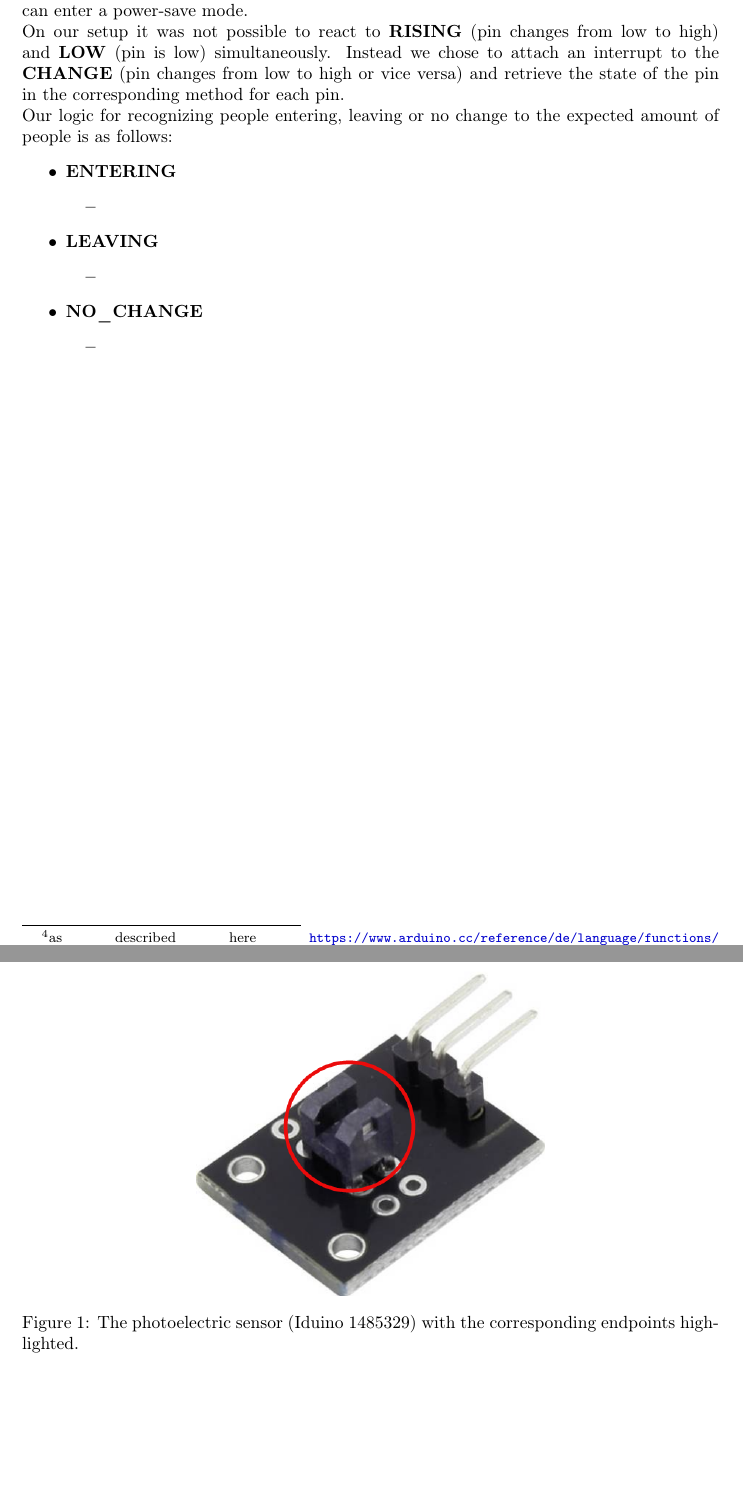
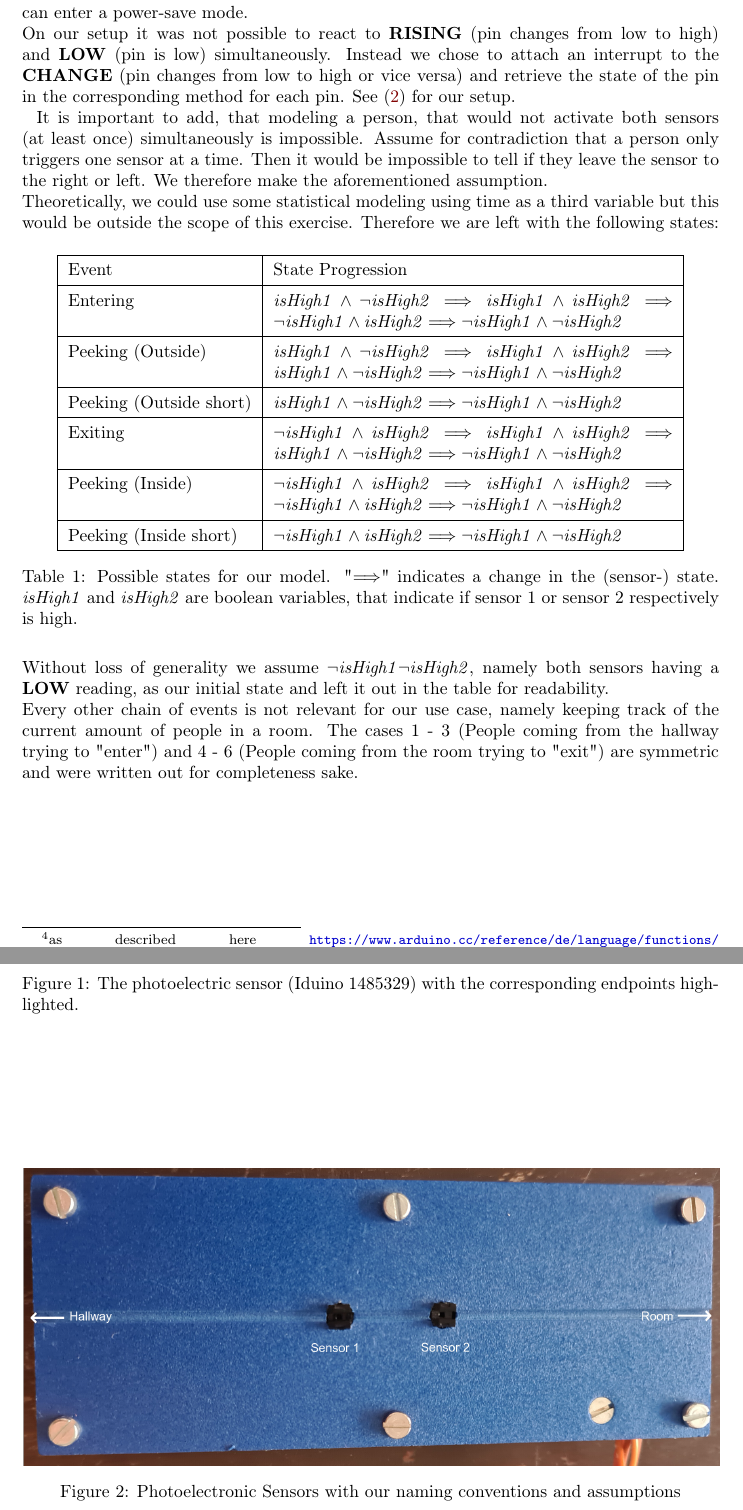
Before and after one commit to Stixxl/iot-report, a LaTeX document (report/paper.tex): two parts of pages 4 and 5 of 5, joined at a grey line, cut so that both start at the same text, the shorter picture padded with empty space. Compiled offline with pdfLaTeX.

Commit message:
finish first draft of documentation;
also start work on implementing logic for sensors

```diff
--- a/report/paper.tex
+++ b/report/paper.tex
@@ -26,7 +26,7 @@
 \usepackage{graphicx}
 \usepackage{float}
 % Tables
-\usepackage{tabu}
+\usepackage{tabularx}
 % Subfigures
 \usepackage{subfig}
 
@@ -50,6 +50,7 @@
 
 
 \setlength{\parindent}{0pt}
+\renewcommand{\arraystretch}{1.4}
 
 
 \title{Master-Praktikum IoT (Internet of Things)\\Written Report}
@@ -97,22 +98,39 @@ The barrier activates, whenever something obstructs its two endpoints. See, for
 We use this to simulate the entries of persons by passing a black stripe through each of the two sensors.
 \subsection{Interrupt Handling}
 We attach interrupt routines to both our sensors\footnote{as described here \url{https://www.arduino.cc/reference/de/language/functions/external-interrupts/attachinterrupt/}}. One advantage of this is, that the CPU can enter a power-save mode.\\
-On our setup it was not possible to react to \textbf{RISING} (pin changes from low to high) and \textbf{LOW} (pin is low) simultaneously. Instead we chose to attach an interrupt to the \textbf{CHANGE} (pin changes from low to high or vice versa) and retrieve the state of the pin in the corresponding method for each pin.\\
-Our logic for recognizing people entering, leaving or no change to the expected amount of people is as follows:
-\begin{itemize}
-	\item \textbf{ENTERING}
-		\begin{itemize}
-			\item
-		\end{itemize}
-	\item \textbf{LEAVING}
-		\begin{itemize}
-			\item
-		\end{itemize}
-	\item \textbf{NO\_CHANGE}
-		\begin{itemize}
-			\item
-		\end{itemize}
-\end{itemize}
+On our setup it was not possible to react to \textbf{RISING} (pin changes from low to high) and \textbf{LOW} (pin is low) simultaneously. Instead we chose to attach an interrupt to the \textbf{CHANGE} (pin changes from low to high or vice versa) and retrieve the state of the pin in the corresponding method for each pin. See \eqref{img:photo_model} for our setup.\\
+\begin{figure}[p]
+	\centering
+	\includegraphics[width=\textwidth, keepaspectratio]{./images/photoelectric_model.png}
+	\caption{Photoelectronic Sensors with our naming conventions and assumptions}\label{img:photo_model}
+\end{figure}
+It is important to add, that modeling a person, that would not activate both sensors (at least once) simultaneously is impossible. Assume for contradiction that a person only triggers one sensor at a time. Then it would be impossible to tell if they leave the sensor to the right or left. We therefore make the aforementioned assumption.\\
+Theoretically, we could use some statistical modeling using time as a third variable but this would be outside the scope of this exercise.
+Therefore we are left with the following states:
+\begin{table}[H]
+	\centering
+\begin{tabularx}{.9\textwidth}{| l | X |}
+			\hline
+			Event & State Progression \\
+			\hline
+			Entering & $\mathit{isHigh1} \wedge \neg \mathit{isHigh2} \Longrightarrow \mathit{isHigh1} \wedge \mathit{isHigh2} \Longrightarrow \neg \mathit{isHigh1} \wedge \mathit{isHigh2} \Longrightarrow \neg \mathit{isHigh1} \wedge \neg \mathit{isHigh2}$\\
+			\hline
+			Peeking (Outside) & $\mathit{isHigh1} \wedge \neg \mathit{isHigh2} \Longrightarrow \mathit{isHigh1} \wedge \mathit{isHigh2} \Longrightarrow \mathit{isHigh1} \wedge \neg \mathit{isHigh2} \Longrightarrow \neg \mathit{isHigh1} \wedge \neg \mathit{isHigh2}$\\
+			\hline
+			Peeking (Outside short) & $\mathit{isHigh1} \wedge \neg \mathit{isHigh2} \Longrightarrow \neg \mathit{isHigh1} \wedge \neg \mathit{isHigh2}$\\
+			\hline
+			Exiting &  $\neg \mathit{isHigh1} \wedge \mathit{isHigh2} \Longrightarrow \mathit{isHigh1} \wedge \mathit{isHigh2} \Longrightarrow \mathit{isHigh1} \wedge \neg \mathit{isHigh2} \Longrightarrow \neg \mathit{isHigh1} \wedge \neg \mathit{isHigh2}$\\
+			\hline
+			Peeking (Inside) & $\neg \mathit{isHigh1} \wedge \mathit{isHigh2} \Longrightarrow \mathit{isHigh1} \wedge \mathit{isHigh2} \Longrightarrow \neg \mathit{isHigh1} \wedge \mathit{isHigh2} \Longrightarrow \neg \mathit{isHigh1} \wedge \neg \mathit{isHigh2}$\\
+			\hline
+			Peeking (Inside short) & $\neg \mathit{isHigh1} \wedge \mathit{isHigh2} \Longrightarrow \neg \mathit{isHigh1} \wedge \neg \mathit{isHigh2}$\\
+			\hline
+		\end{tabularx}
+		\caption{Possible states for our model. "$\Longrightarrow$" indicates a change in the (sensor-) state. \textit{isHigh1} and \textit{isHigh2} are boolean variables, that indicate if sensor 1 or sensor 2 respectively is high.}
+		\label{tab:possible_states}
+\end{table}
+Without loss of generality we assume $\neg \mathit{isHigh1} \and \neg \mathit{isHigh2}$, namely both sensors having a \textbf{LOW} reading, as our initial state and left it out in the table for readability.\\
+Every other chain of events is not relevant for our use case, namely keeping track of the current amount of people in a room. The cases 1 - 3 (People coming from the hallway trying to "enter") and 4 - 6 (People coming from the room trying to "exit") are symmetric and were written out for completeness sake.\\
 \newpage
 % Sources
 \printbibliography
```
Also changed, not shown: report/images/photoelectric_model.png (added).
